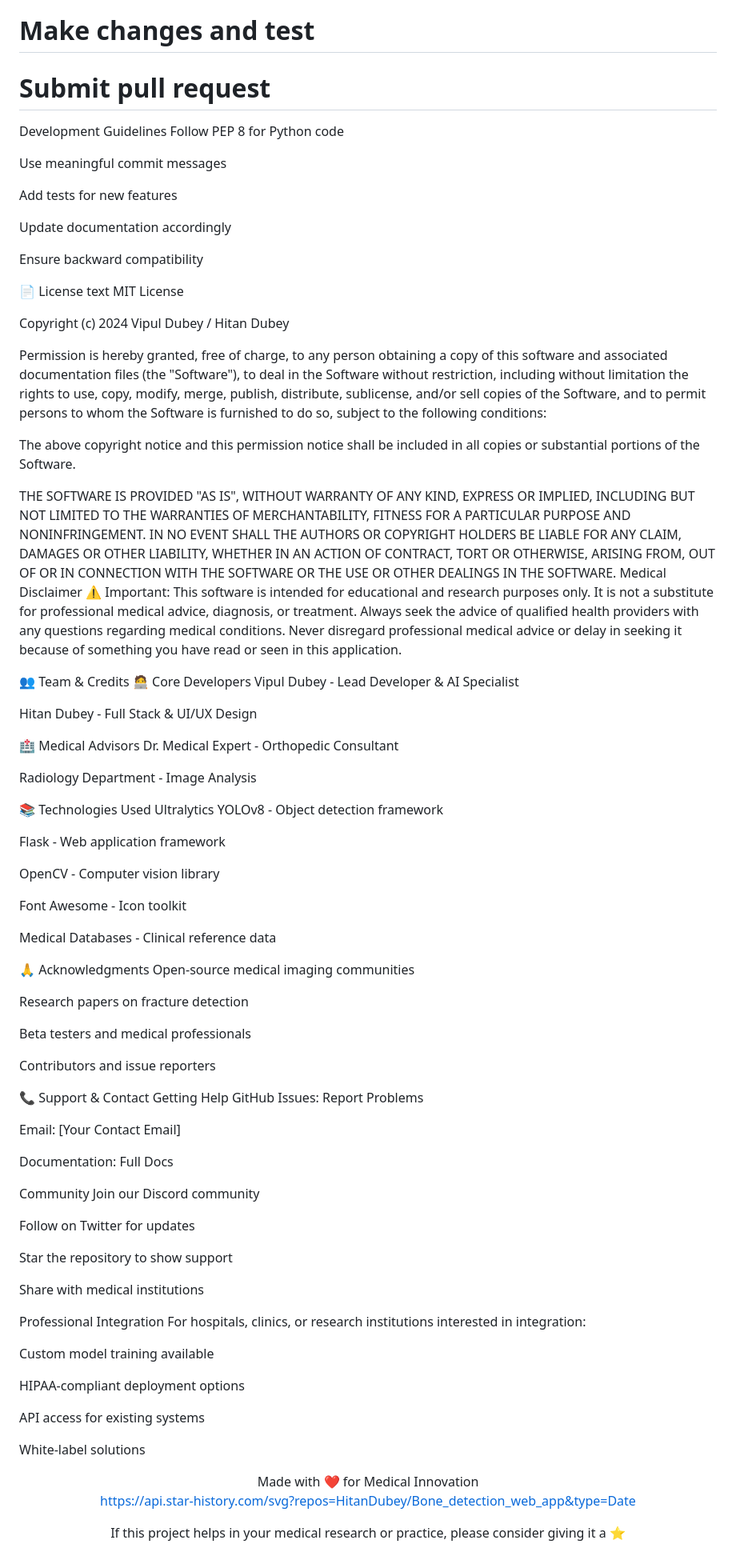
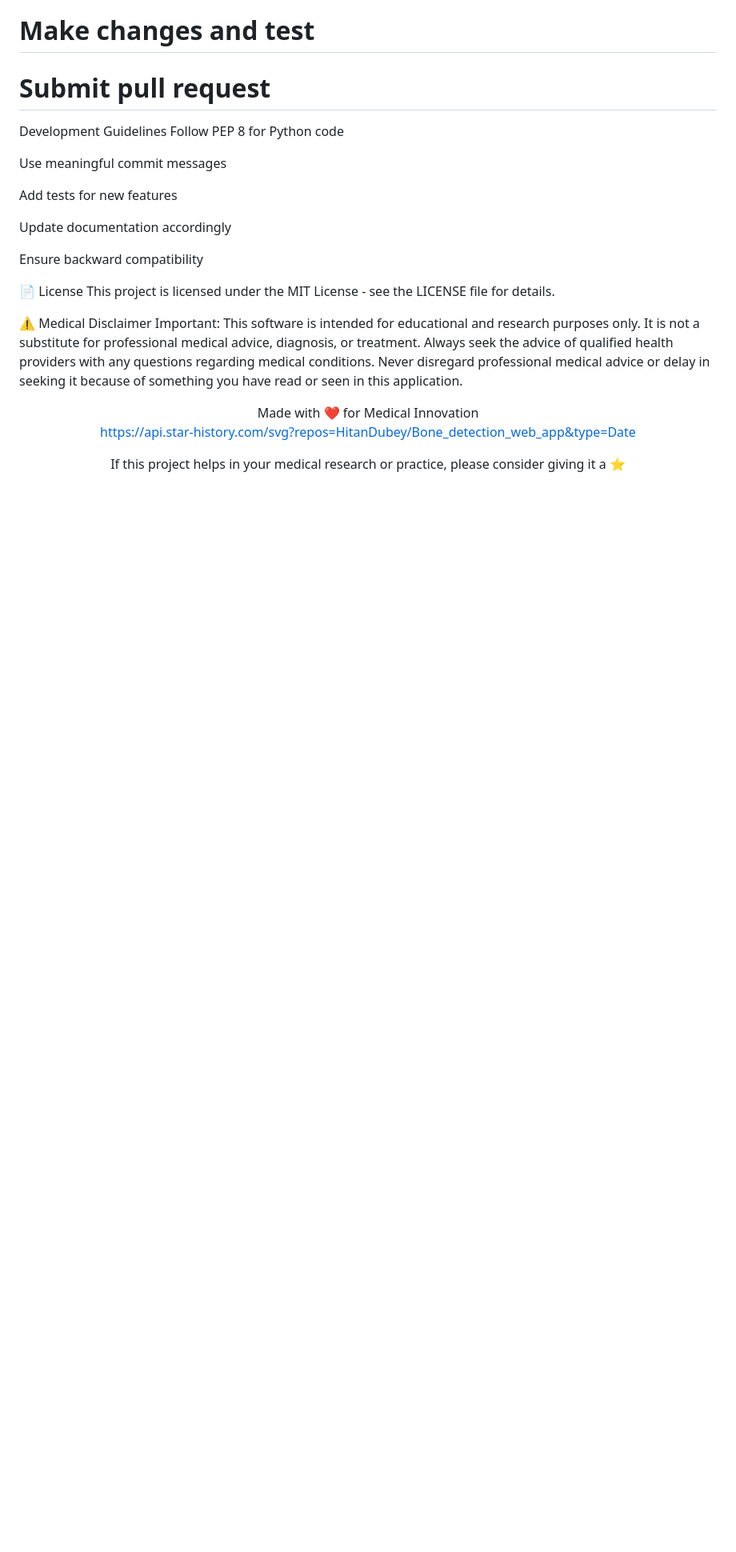
Before and after one commit to HitanDubey/Bone_detection_web_app, a Markdown page: README.md, the part around one of its changes. Shown at 80% size. Drawn GitHub-style; blank space fills up the shorter version.

```diff
--- a/README.md
+++ b/README.md
@@ -452,89 +284,10 @@ Update documentation accordingly
 Ensure backward compatibility
 
 📄 License
-text
-MIT License
+This project is licensed under the MIT License - see the LICENSE file for details.
 
-Copyright (c) 2024 Vipul Dubey / Hitan Dubey
-
-Permission is hereby granted, free of charge, to any person obtaining a copy
-of this software and associated documentation files (the "Software"), to deal
-in the Software without restriction, including without limitation the rights
-to use, copy, modify, merge, publish, distribute, sublicense, and/or sell
-copies of the Software, and to permit persons to whom the Software is
-furnished to do so, subject to the following conditions:
-
-The above copyright notice and this permission notice shall be included in all
-copies or substantial portions of the Software.
-
-THE SOFTWARE IS PROVIDED "AS IS", WITHOUT WARRANTY OF ANY KIND, EXPRESS OR
-IMPLIED, INCLUDING BUT NOT LIMITED TO THE WARRANTIES OF MERCHANTABILITY,
-FITNESS FOR A PARTICULAR PURPOSE AND NONINFRINGEMENT. IN NO EVENT SHALL THE
-AUTHORS OR COPYRIGHT HOLDERS BE LIABLE FOR ANY CLAIM, DAMAGES OR OTHER
-LIABILITY, WHETHER IN AN ACTION OF CONTRACT, TORT OR OTHERWISE, ARISING FROM,
-OUT OF OR IN CONNECTION WITH THE SOFTWARE OR THE USE OR OTHER DEALINGS IN THE
-SOFTWARE.
-Medical Disclaimer
-⚠️ Important: This software is intended for educational and research purposes only. It is not a substitute for professional medical advice, diagnosis, or treatment. Always seek the advice of qualified health providers with any questions regarding medical conditions. Never disregard professional medical advice or delay in seeking it because of something you have read or seen in this application.
-
-👥 Team & Credits
-🧑‍💻 Core Developers
-Vipul Dubey - Lead Developer & AI Specialist
-
-Hitan Dubey - Full Stack & UI/UX Design
-
-🏥 Medical Advisors
-Dr. Medical Expert - Orthopedic Consultant
-
-Radiology Department - Image Analysis
-
-📚 Technologies Used
-Ultralytics YOLOv8 - Object detection framework
-
-Flask - Web application framework
-
-OpenCV - Computer vision library
-
-Font Awesome - Icon toolkit
-
-Medical Databases - Clinical reference data
-
-🙏 Acknowledgments
-Open-source medical imaging communities
-
-Research papers on fracture detection
-
-Beta testers and medical professionals
-
-Contributors and issue reporters
-
-📞 Support & Contact
-Getting Help
-GitHub Issues: Report Problems
-
-Email: [Your Contact Email]
-
-Documentation: Full Docs
-
-Community
-Join our Discord community
-
-Follow on Twitter for updates
-
-Star the repository to show support
-
-Share with medical institutions
-
-Professional Integration
-For hospitals, clinics, or research institutions interested in integration:
-
-Custom model training available
-
-HIPAA-compliant deployment options
-
-API access for existing systems
-
-White-label solutions
+⚠️ Medical Disclaimer
+Important: This software is intended for educational and research purposes only. It is not a substitute for professional medical advice, diagnosis, or treatment. Always seek the advice of qualified health providers with any questions regarding medical conditions. Never disregard professional medical advice or delay in seeking it because of something you have read or seen in this application.
 
 <div align="center">
 Made with ❤️ for Medical Innovation
```
Also changed, not shown: other parts of README.md (+45 -225 lines).
